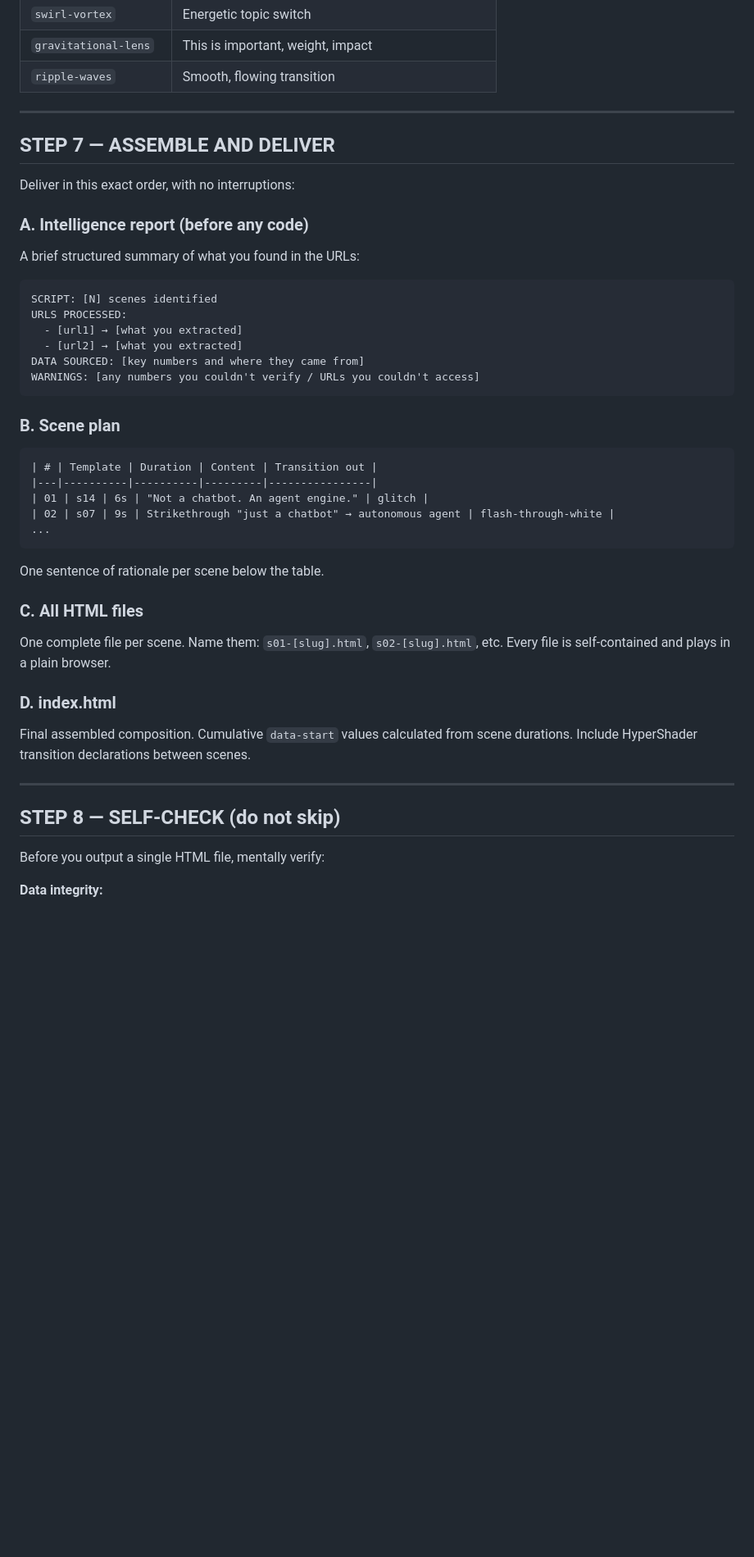
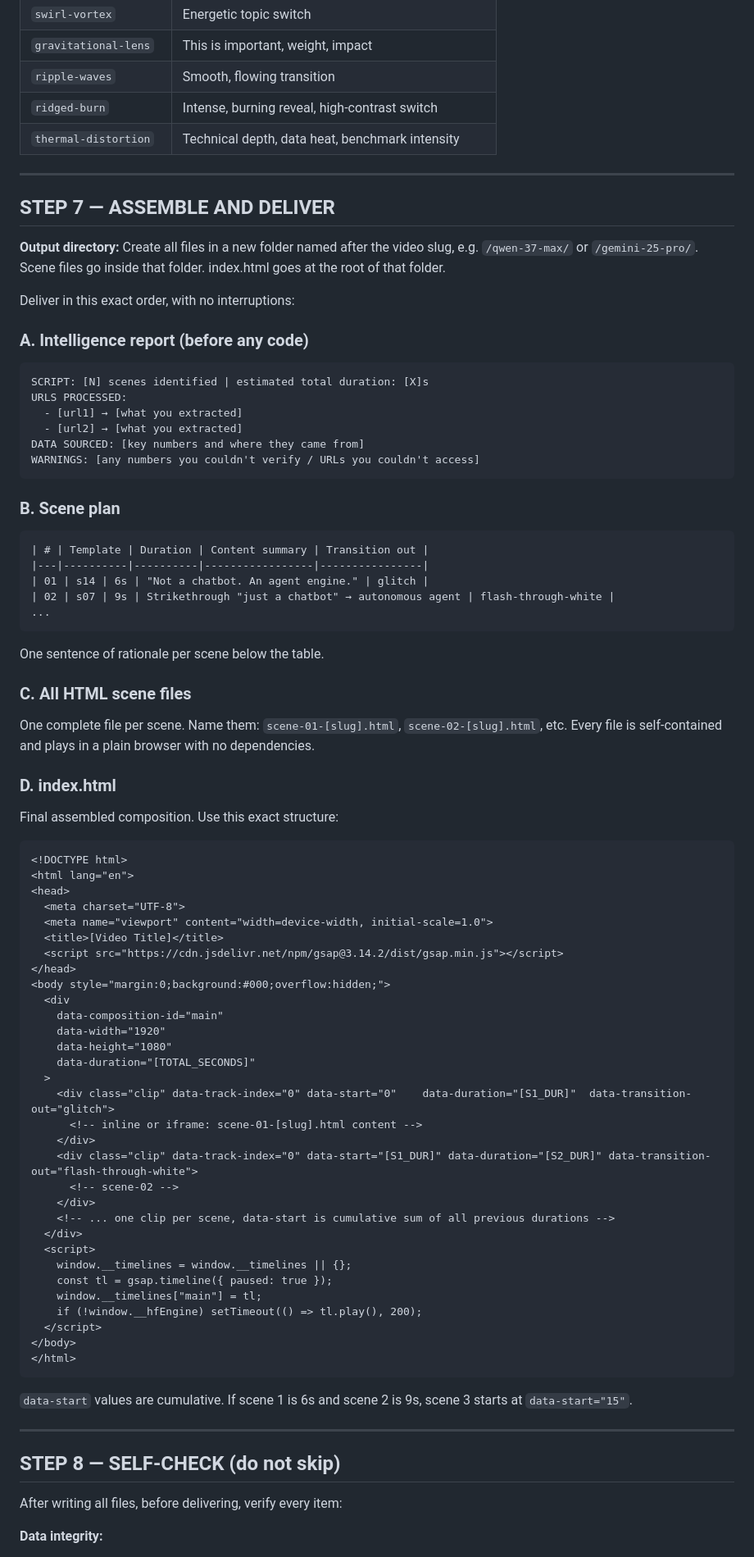
Before and after one commit to jibranpcccc/cladedesigns, a Markdown page: ANTIGRAVITY_PROMPT.md, the part around one of its changes. Shown at 82% size. GitHub-like rendering; blank space fills up the shorter version.

````diff
--- a/ANTIGRAVITY_PROMPT.md
+++ b/ANTIGRAVITY_PROMPT.md
@@ -214,17 +240,20 @@ Between every pair of scenes, choose a HyperShader transition:
 | `swirl-vortex` | Energetic topic switch |
 | `gravitational-lens` | This is important, weight, impact |
 | `ripple-waves` | Smooth, flowing transition |
+| `ridged-burn` | Intense, burning reveal, high-contrast switch |
+| `thermal-distortion` | Technical depth, data heat, benchmark intensity |
 
 ---
 
 ## STEP 7 — ASSEMBLE AND DELIVER
 
+**Output directory:** Create all files in a new folder named after the video slug, e.g. `/qwen-37-max/` or `/gemini-25-pro/`. Scene files go inside that folder. index.html goes at the root of that folder.
+
 Deliver in this exact order, with no interruptions:
 
 ### A. Intelligence report (before any code)
-A brief structured summary of what you found in the URLs:
 ```
-SCRIPT: [N] scenes identified
+SCRIPT: [N] scenes identified | estimated total duration: [X]s
 URLS PROCESSED:
   - [url1] → [what you extracted]
   - [url2] → [what you extracted]
@@ -234,27 +263,62 @@ WARNINGS: [any numbers you couldn't verify / URLs you couldn't access]
 
 ### B. Scene plan
 ```
-| # | Template | Duration | Content | Transition out |
-|---|----------|----------|---------|----------------|
+| # | Template | Duration | Content summary | Transition out |
+|---|----------|----------|-----------------|----------------|
 | 01 | s14 | 6s | "Not a chatbot. An agent engine." | glitch |
 | 02 | s07 | 9s | Strikethrough "just a chatbot" → autonomous agent | flash-through-white |
 ...
 ```
 One sentence of rationale per scene below the table.
 
-### C. All HTML files
-One complete file per scene. Name them: `s01-[slug].html`, `s02-[slug].html`, etc.
-Every file is self-contained and plays in a plain browser.
+### C. All HTML scene files
+One complete file per scene. Name them: `scene-01-[slug].html`, `scene-02-[slug].html`, etc.
+Every file is self-contained and plays in a plain browser with no dependencies.
 
 ### D. index.html
-Final assembled composition. Cumulative `data-start` values calculated from scene durations.
-Include HyperShader transition declarations between scenes.
+Final assembled composition. Use this exact structure:
+
+```html
+<!DOCTYPE html>
+<html lang="en">
+<head>
+  <meta charset="UTF-8">
+  <meta name="viewport" content="width=device-width, initial-scale=1.0">
+  <title>[Video Title]</title>
+  <script src="https://cdn.jsdelivr.net/npm/gsap@3.14.2/dist/gsap.min.js"></script>
+</head>
+<body style="margin:0;background:#000;overflow:hidden;">
+  <div
+    data-composition-id="main"
+    data-width="1920"
+    data-height="1080"
+    data-duration="[TOTAL_SECONDS]"
+  >
+    <div class="clip" data-track-index="0" data-start="0"    data-duration="[S1_DUR]"  data-transition-out="glitch">
+      <!-- inline or iframe: scene-01-[slug].html content -->
+    </div>
+    <div class="clip" data-track-index="0" data-start="[S1_DUR]" data-duration="[S2_DUR]" data-transition-out="flash-through-white">
+      <!-- scene-02 -->
+    </div>
+    <!-- ... one clip per scene, data-start is cumulative sum of all previous durations -->
+  </div>
+  <script>
+    window.__timelines = window.__timelines || {};
+    const tl = gsap.timeline({ paused: true });
+    window.__timelines["main"] = tl;
+    if (!window.__hfEngine) setTimeout(() => tl.play(), 200);
+  </script>
+</body>
+</html>
+```
+
+`data-start` values are cumulative. If scene 1 is 6s and scene 2 is 9s, scene 3 starts at `data-start="15"`.
 
 ---
 
 ## STEP 8 — SELF-CHECK (do not skip)
 
-Before you output a single HTML file, mentally verify:
+After writing all files, before delivering, verify every item:
 
 **Data integrity:**
 - [ ] Every number on screen came from a fetched URL, not invented
````
Also changed, not shown: other parts of ANTIGRAVITY_PROMPT.md (+125 -57 lines).
